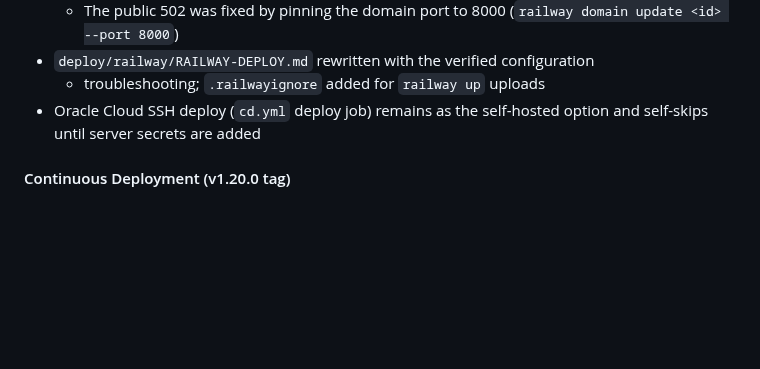
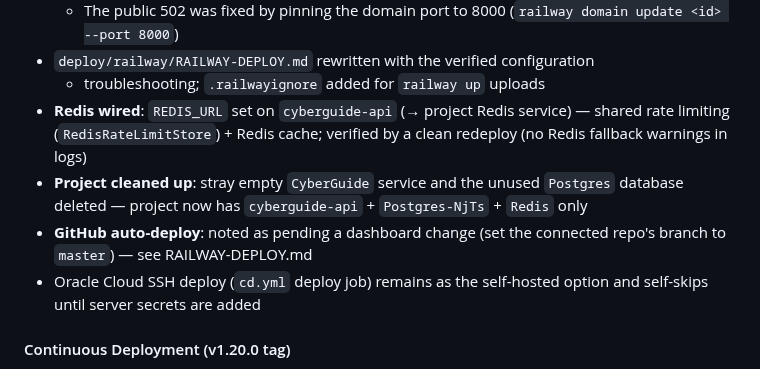
Before and after one commit to partha442004/CyberGuide, a Markdown page: CHANGELOG.md, the part around the change. Rendered like a GitHub page; blank space fills up the shorter version.

```diff
--- a/CHANGELOG.md
+++ b/CHANGELOG.md
@@ -87,6 +87,14 @@ The format is based on [Keep a Changelog](https://keepachangelog.com/en/1.0.0/).
     (`railway domain update <id> --port 8000`)
 - `deploy/railway/RAILWAY-DEPLOY.md` rewritten with the verified configuration
   + troubleshooting; `.railwayignore` added for `railway up` uploads
+- **Redis wired**: `REDIS_URL` set on `cyberguide-api` (→ project Redis service)
+  — shared rate limiting (`RedisRateLimitStore`) + Redis cache; verified by a
+  clean redeploy (no Redis fallback warnings in logs)
+- **Project cleaned up**: stray empty `CyberGuide` service and the unused
+  `Postgres` database deleted — project now has `cyberguide-api` +
+  `Postgres-NjTs` + `Redis` only
+- **GitHub auto-deploy**: noted as pending a dashboard change (set the
+  connected repo's branch to `master`) — see RAILWAY-DEPLOY.md
 - Oracle Cloud SSH deploy (`cd.yml` deploy job) remains as the self-hosted
   option and self-skips until server secrets are added
 
```
Also changed, not shown: PROJECT-STATUS.md (+6 -2 lines), deploy/railway/RAILWAY-DEPLOY.md (+18 -0 lines).
